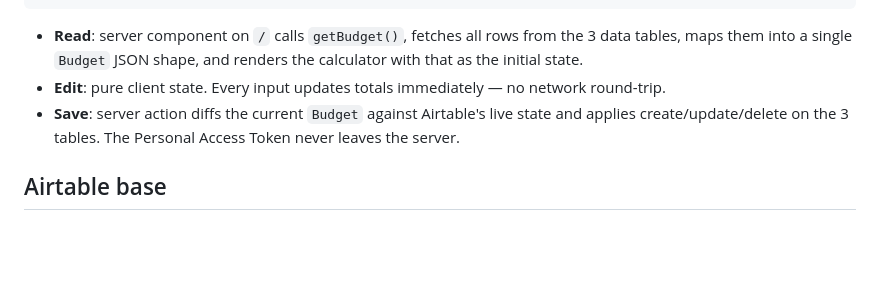
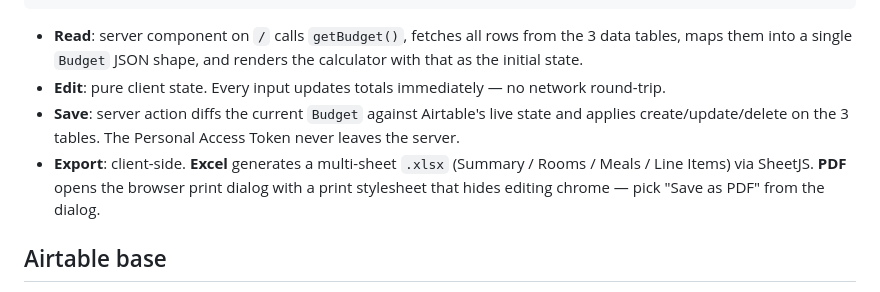
Before and after one commit to arjunspanchal/IndianAisle, a Markdown page: README.md, the part around the change. GitHub-like rendering; blank space fills up the shorter version.

Commit message:
Document Excel + PDF export in README

```diff
--- a/README.md
+++ b/README.md
@@ -17,6 +17,7 @@ Browser ──▶ Next.js (Vercel) ──▶ Airtable REST API (server-side, wit
 - **Read**: server component on `/` calls `getBudget()`, fetches all rows from the 3 data tables, maps them into a single `Budget` JSON shape, and renders the calculator with that as the initial state.
 - **Edit**: pure client state. Every input updates totals immediately — no network round-trip.
 - **Save**: server action diffs the current `Budget` against Airtable's live state and applies create/update/delete on the 3 tables. The Personal Access Token never leaves the server.
+- **Export**: client-side. **Excel** generates a multi-sheet `.xlsx` (Summary / Rooms / Meals / Line Items) via SheetJS. **PDF** opens the browser print dialog with a print stylesheet that hides editing chrome — pick "Save as PDF" from the dialog.
 
 ## Airtable base
 
```
